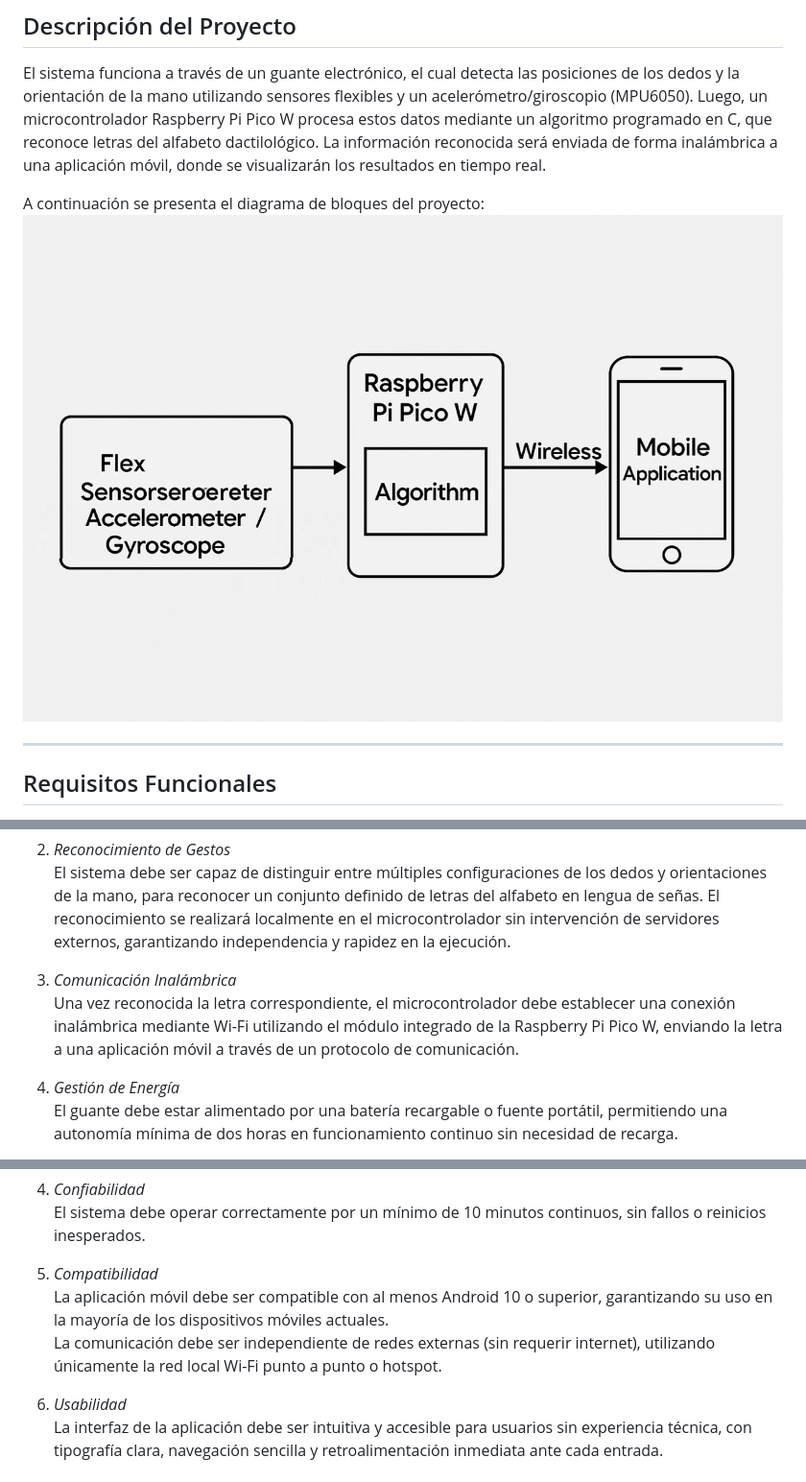
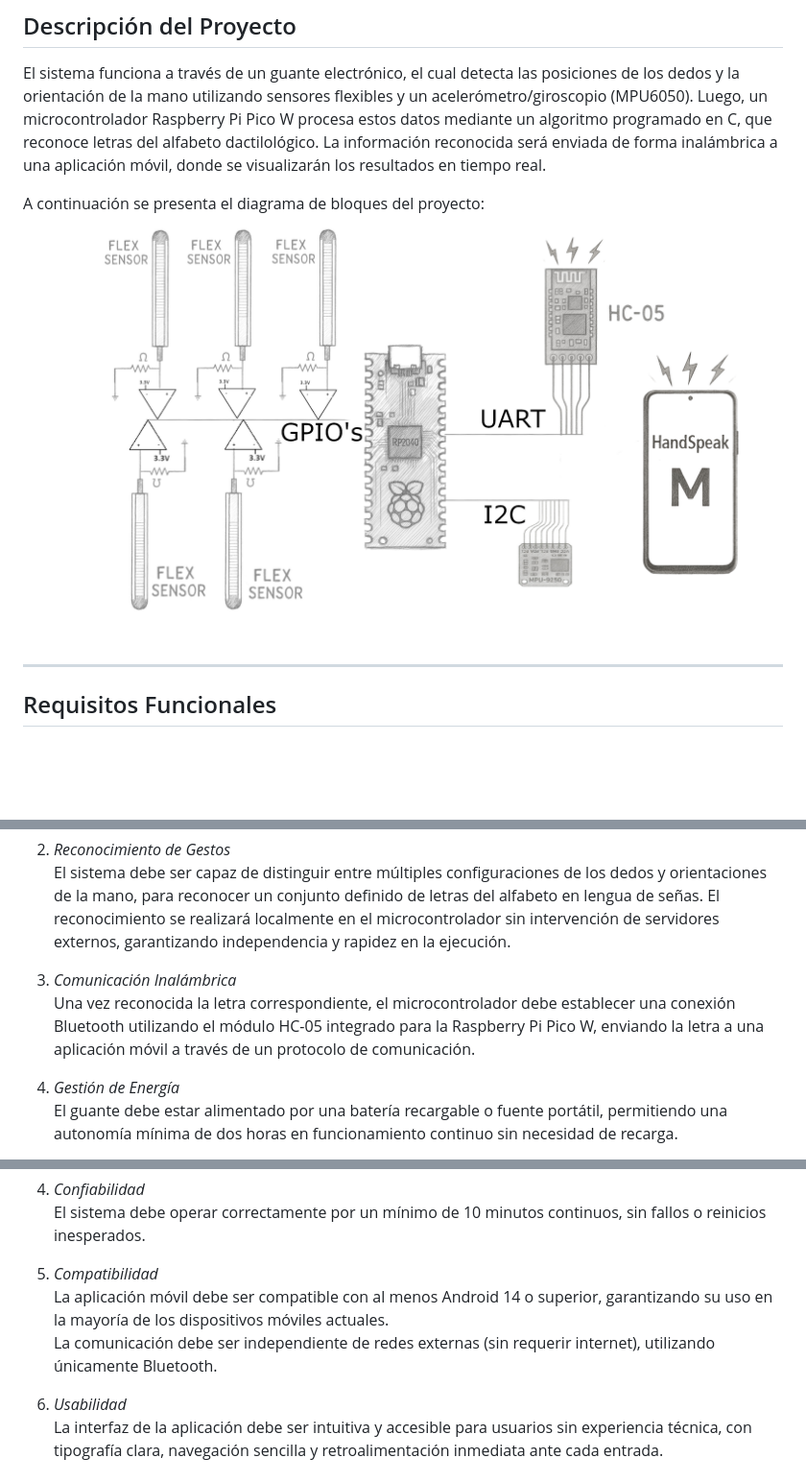
Before and after one commit to camilocona/HandSpeak, a Markdown page: README.md, 3 parts joined by grey strips. Shown: that part at 96% size. Drawn GitHub-style; pictures changed too: diagrama.jpg (deleted), diagrama.png (added); blank space fills up the shorter version.

Commit message:
modificacion
cambio readme y el diagrama

```diff
--- a/README.md
+++ b/README.md
@@ -5,7 +5,7 @@
 El sistema funciona a través de un guante electrónico, el cual detecta las posiciones de los dedos y la orientación de la mano utilizando sensores flexibles y un acelerómetro/giroscopio (MPU6050). Luego, un microcontrolador Raspberry Pi Pico W procesa estos datos mediante un algoritmo programado en C, que reconoce letras del alfabeto dactilológico. La información reconocida será enviada de forma inalámbrica a una aplicación móvil, donde se visualizarán los resultados en tiempo real.
 
 A continuación se presenta el diagrama de bloques del proyecto:
-*![Diagrama de Bloques](diagrama.jpg)*
+*![Diagrama de Bloques](diagrama.png)*
 
 ---
 
@@ -19,7 +19,7 @@ A continuación se presenta el diagrama de bloques del proyecto:
    El sistema debe ser capaz de distinguir entre múltiples configuraciones de los dedos y orientaciones de la mano, para reconocer un conjunto definido de letras del alfabeto en lengua de señas. El reconocimiento se realizará localmente en el microcontrolador sin intervención de servidores externos, garantizando independencia y rapidez en la ejecución.
 
 3. *Comunicación Inalámbrica*
-   Una vez reconocida la letra correspondiente, el microcontrolador debe establecer una conexión inalámbrica mediante Wi-Fi utilizando el módulo integrado de la Raspberry Pi Pico W, enviando la letra a una aplicación móvil a través de un protocolo de comunicación.
+   Una vez reconocida la letra correspondiente, el microcontrolador debe establecer una conexión Bluetooth utilizando el módulo HC-05 integrado para la Raspberry Pi Pico W, enviando la letra a una aplicación móvil a través de un protocolo de comunicación.
 
 4. *Gestión de Energía*
    El guante debe estar alimentado por una batería recargable o fuente portátil, permitiendo una autonomía mínima de dos horas en funcionamiento continuo sin necesidad de recarga.
@@ -47,8 +47,8 @@ A continuación se presenta el diagrama de bloques del proyecto:
    El sistema debe operar correctamente por un mínimo de 10 minutos continuos, sin fallos o reinicios inesperados.
 
 5. *Compatibilidad*
-   La aplicación móvil debe ser compatible con al menos Android 10 o superior, garantizando su uso en la mayoría de los dispositivos móviles actuales.
-   La comunicación debe ser independiente de redes externas (sin requerir internet), utilizando únicamente la red local Wi-Fi punto a punto o hotspot.
+   La aplicación móvil debe ser compatible con al menos Android 14 o superior, garantizando su uso en la mayoría de los dispositivos móviles actuales.
+   La comunicación debe ser independiente de redes externas (sin requerir internet), utilizando únicamente Bluetooth.
 
 6. *Usabilidad*
    La interfaz de la aplicación debe ser intuitiva y accesible para usuarios sin experiencia técnica, con tipografía clara, navegación sencilla y retroalimentación inmediata ante cada entrada.
```
